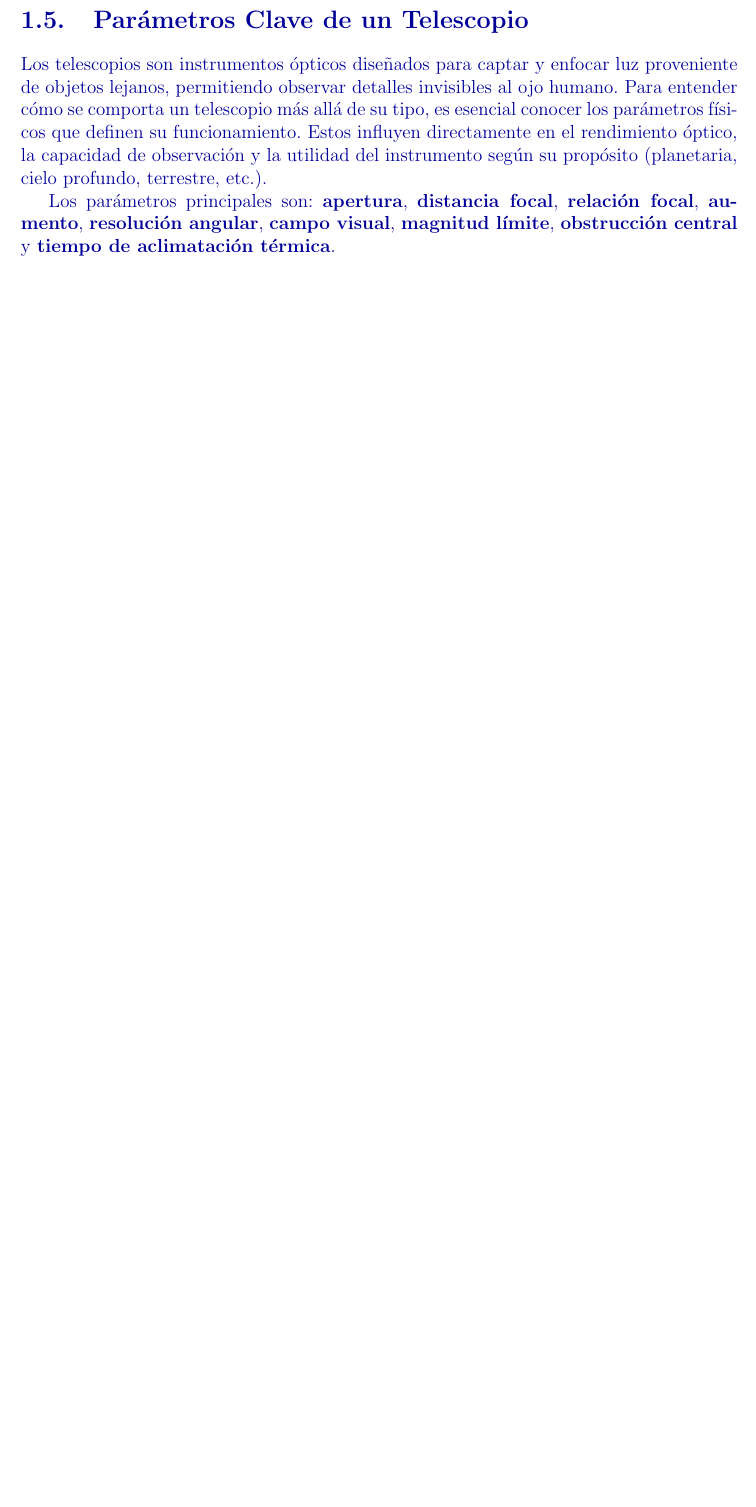
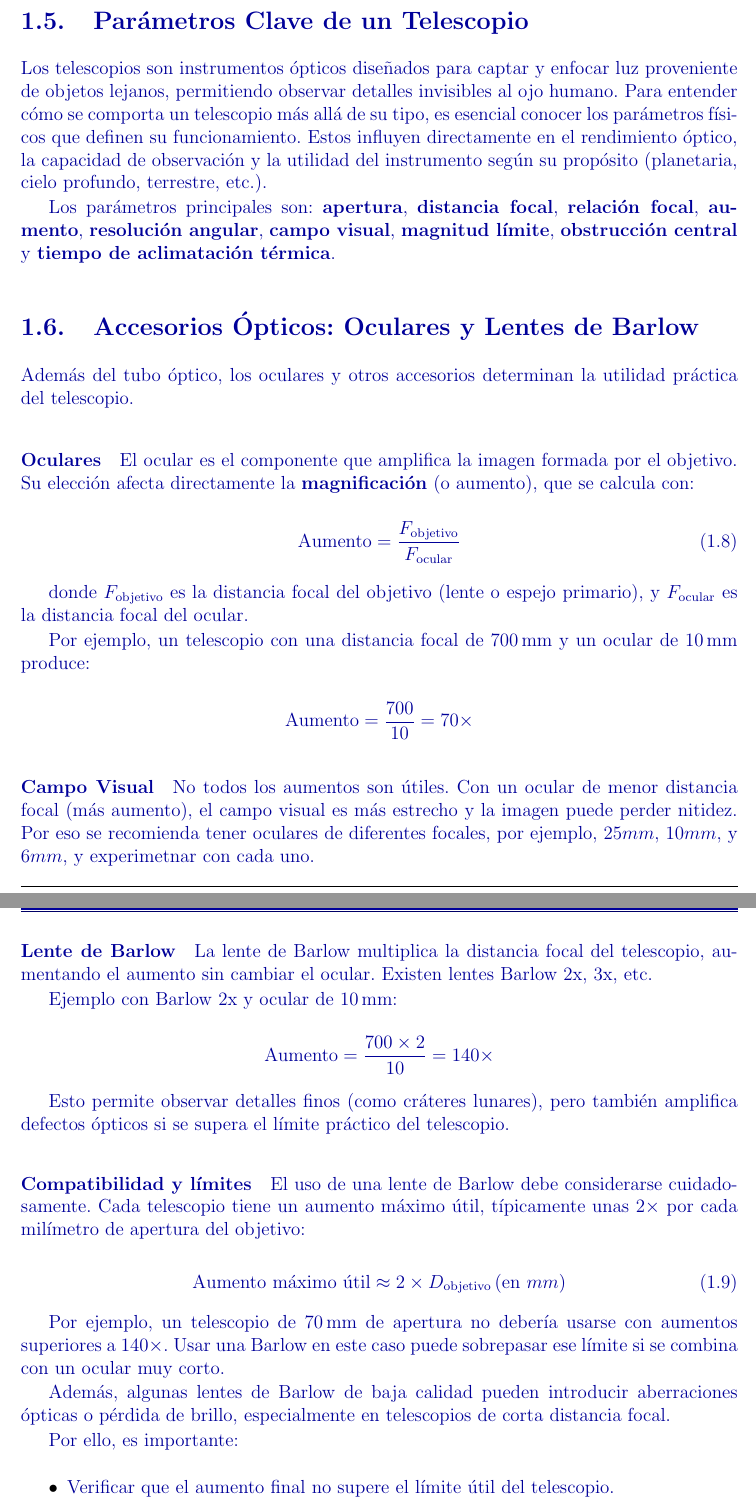
Before and after one commit to mdam21/optica_chapterYT, a LaTeX book (telescopes_course/main.tex, which reads telescopes_course/modules/modulo01.tex): part of page 26 of 47 before the commit and two parts of pages 28 and 29 of 49 after it, the two joined at a grey line, cut so that both start at the same text, the shorter picture padded with empty space. Compiled offline with pdfLaTeX.

Commit message:
añadiendo todos lo del capitulo de optica, referente a telescopios, el archivo de beamer permaneció intacto, la presentación se hizo en canvas

```diff
--- a/telescopes_course/modules/modulo01.tex
+++ b/telescopes_course/modules/modulo01.tex
@@ -540,11 +539,71 @@ Ambos diseños logran una \textbf{gran distancia focal efectiva} en un tubo cort
 Gracias a su equilibrio entre calidad óptica, portabilidad y facilidad de uso, los telescopios catadióptricos son muy populares entre astrónomos aficionados avanzados y observatorios escolares. Son ideales para quienes buscan un único instrumento versátil que funcione bien en múltiples contextos de observación.
 
 \textbf{Resumen:} los telescopios catadióptricos integran en un solo sistema las fortalezas de los refractores y reflectores, proporcionando una solución óptica avanzada, compacta y versátil, ideal tanto para observación visual como para astrofotografía.
+
+
+
 \section{Parámetros Clave de un Telescopio}
 
 Los telescopios son instrumentos ópticos diseñados para captar y enfocar luz proveniente de objetos lejanos, permitiendo observar detalles invisibles al ojo humano. Para entender cómo se comporta un telescopio más allá de su tipo, es esencial conocer los parámetros físicos que definen su funcionamiento. Estos influyen directamente en el rendimiento óptico, la capacidad de observación y la utilidad del instrumento según su propósito (planetaria, cielo profundo, terrestre, etc.).
 
 Los parámetros principales son: \textbf{apertura}, \textbf{distancia focal}, \textbf{relación focal}, \textbf{aumento}, \textbf{resolución angular}, \textbf{campo visual}, \textbf{magnitud límite}, \textbf{obstrucción central} y \textbf{tiempo de aclimatación térmica}.
+
+\section{Accesorios Ópticos: Oculares y Lentes de Barlow}
+\label{sec:oculares_y_barlow}
+
+Además del tubo óptico, los oculares y otros accesorios determinan la utilidad práctica del telescopio.
+
+\paragraph{Oculares}
+El ocular es el componente que amplifica la imagen formada por el objetivo. Su elección afecta directamente la \textbf{magnificación} (o aumento), que se calcula con:
+
+\begin{equation}
+	\text{Aumento} = \frac{F_{\text{objetivo}}}{F_{\text{ocular}}}
+	\label{eq:aumento}
+\end{equation}
+
+donde $F_{\text{objetivo}}$ es la distancia focal del objetivo (lente o espejo primario), y $F_{\text{ocular}}$ es la distancia focal del ocular.
+
+Por ejemplo, un telescopio con una distancia focal de $700\,\mathrm{mm}$ y un ocular de $10\,\mathrm{mm}$ produce:
+
+\[
+\text{Aumento} = \frac{700}{10} = 70\times
+\]
+
+\paragraph{Campo Visual}
+
+No todos los aumentos son útiles. Con un ocular de menor distancia focal (más aumento), el campo visual es más estrecho y la imagen puede perder nitidez. Por eso se recomienda tener oculares de diferentes focales, por ejemplo, $25mm$, $10mm$, y $6mm$, y experimetnar con cada uno.
+
+
+\paragraph{Lente de Barlow}
+La lente de Barlow multiplica la distancia focal del telescopio, aumentando el aumento sin cambiar el ocular. Existen lentes Barlow 2x, 3x, etc.
+
+Ejemplo con Barlow 2x y ocular de $10\,\mathrm{mm}$:
+
+\[
+\text{Aumento} = \frac{700 \times 2}{10} = 140\times
+\]
+
+Esto permite observar detalles finos (como cráteres lunares), pero también amplifica defectos ópticos si se supera el límite práctico del telescopio.
+
+\paragraph{Compatibilidad y límites}
+El uso de una lente de Barlow debe considerarse cuidadosamente. Cada telescopio tiene un aumento máximo útil, típicamente unas $2\times$ por cada milímetro de apertura del objetivo:
+
+\begin{equation}
+	\text{Aumento máximo útil} \approx 2 \times D_{\text{objetivo}} \, (\mathrm{en}\ mm)
+	\label{eq:aumento_maximo}
+\end{equation}
+
+Por ejemplo, un telescopio de $70\,\mathrm{mm}$ de apertura no debería usarse con aumentos superiores a $140\times$. Usar una Barlow en este caso puede sobrepasar ese límite si se combina con un ocular muy corto.
+
+Además, algunas lentes de Barlow de baja calidad pueden introducir aberraciones ópticas o pérdida de brillo, especialmente en telescopios de corta distancia focal.
+
+Por ello, es importante:
+\begin{itemize}
+	\item Verificar que el aumento final no supere el límite útil del telescopio.
+	\item Usar lentes de Barlow de buena calidad.
+	\item Probar combinaciones prácticas antes de comprar nuevos accesorios.
+\end{itemize}
+
 
 \subsection{Apertura}
 \label{subsec:apertura}
```
Also changed, not shown: telescopes_course/main.tex (+2 -2 lines), telescope_course_presentation/slides.pdf, telescopes_course/main.pdf, telescopes_course/modules/modulo01.tex (1 more changed lines), 12 other files.
